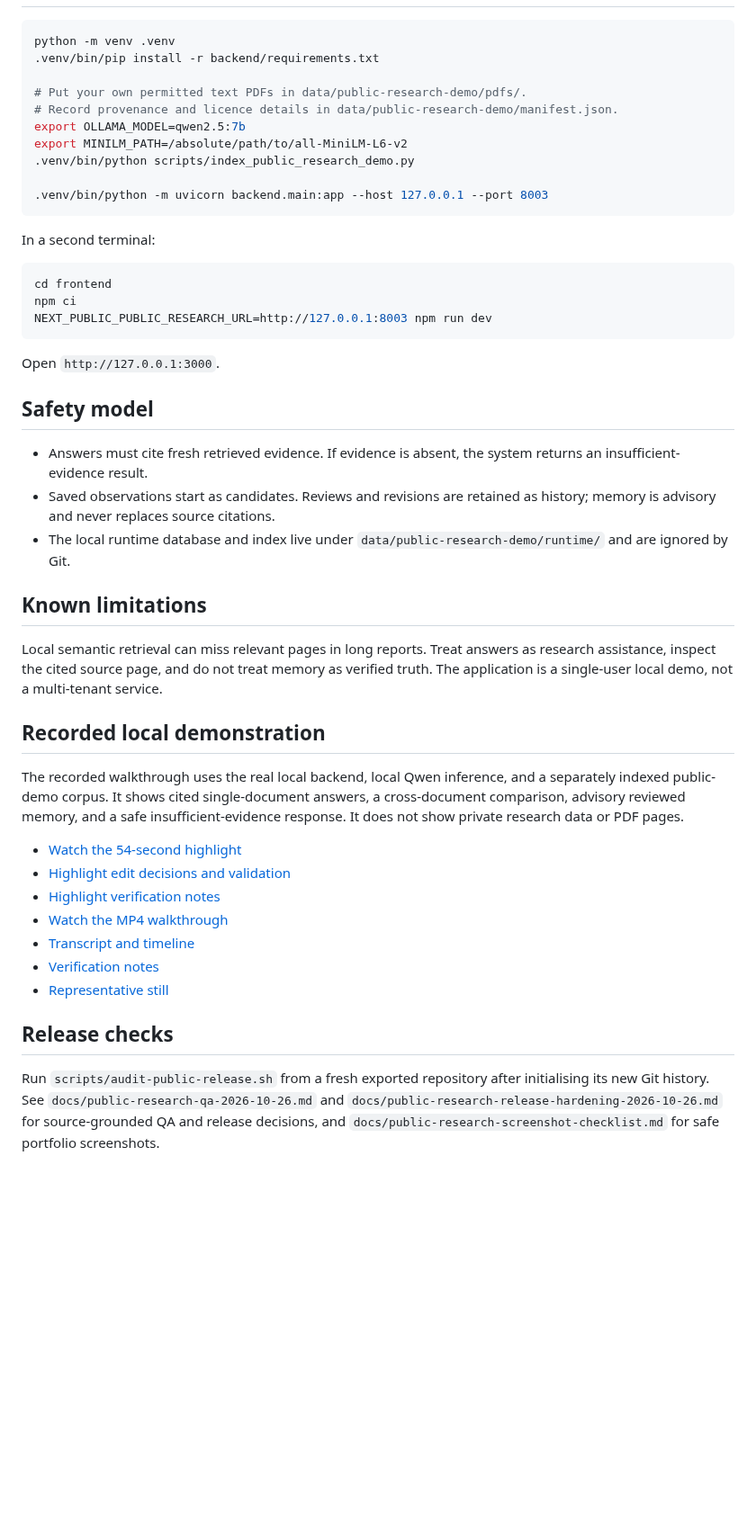
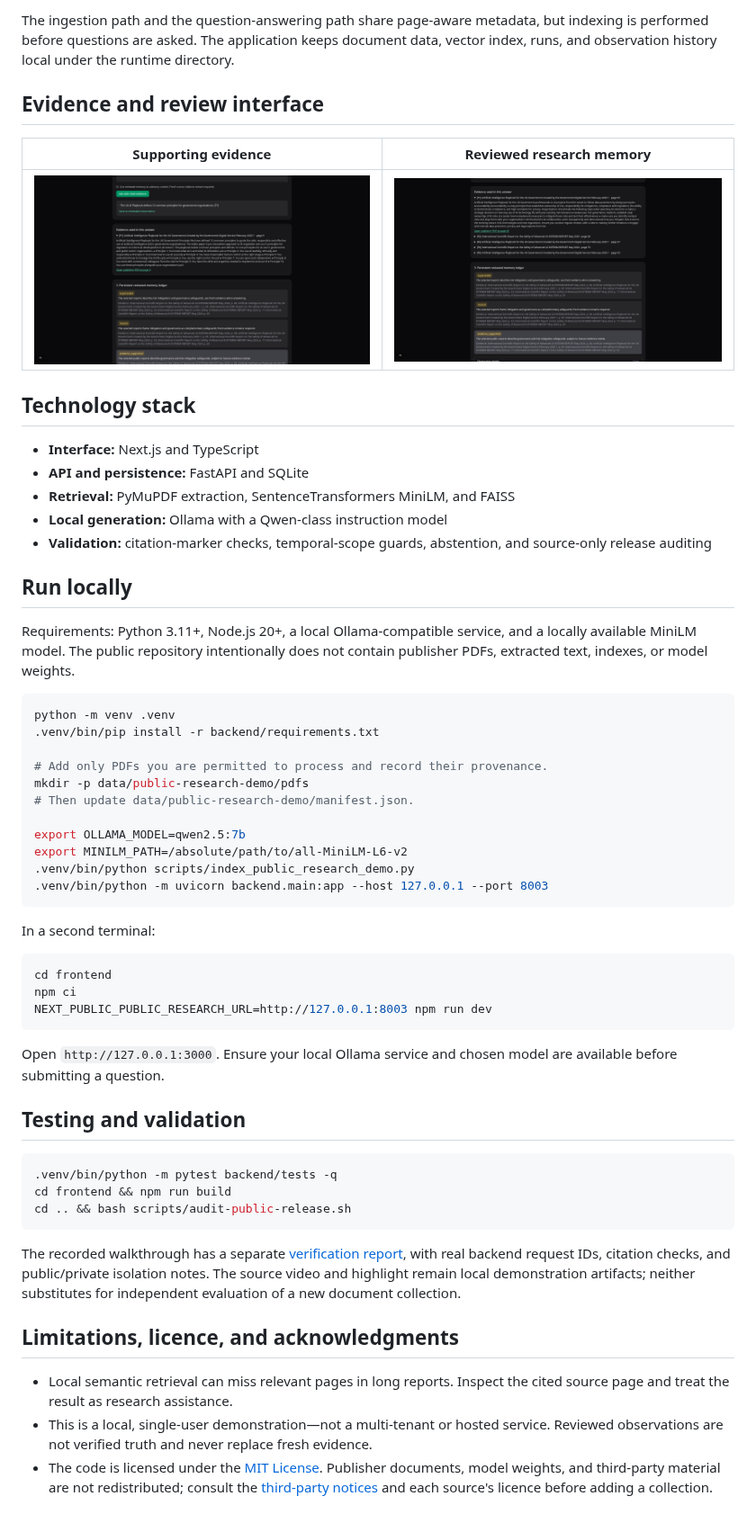
Before and after one commit to clossal/evidence-grounded-research-engine, a Markdown page: README.md, the part around one of its changes. Shown at 90% size. GitHub-like rendering; pictures changed too: docs/images/citation-evidence.png (added), docs/images/reviewed-memory.png (added); blank space fills up the shorter version.

Commit message:
Document research engine with real screenshots and architecture

````diff
--- a/README.md
+++ b/README.md
@@ -25,14 +64,40 @@ respect their licences and third-party-material restrictions.
+The ingestion path and the question-answering path share page-aware metadata,
+but indexing is performed before questions are asked. The application keeps
+document data, vector index, runs, and observation history local under the
+runtime directory.
+
+## Evidence and review interface
+
+| Supporting evidence | Reviewed research memory |
+| --- | --- |
+| ![Expanded evidence panel with page number and publisher PDF link](docs/images/citation-evidence.png) | ![Reviewed-memory ledger and observation detail view](docs/images/reviewed-memory.png) |
+
+## Technology stack
+
+- **Interface:** Next.js and TypeScript
+- **API and persistence:** FastAPI and SQLite
+- **Retrieval:** PyMuPDF extraction, SentenceTransformers MiniLM, and FAISS
+- **Local generation:** Ollama with a Qwen-class instruction model
+- **Validation:** citation-marker checks, temporal-scope guards, abstention,
+  and source-only release auditing
+
+## Run locally
+
+Requirements: Python 3.11+, Node.js 20+, a local Ollama-compatible service,
+and a locally available MiniLM model. The public repository intentionally does
+not contain publisher PDFs, extracted text, indexes, or model weights.
 
 ```bash
 python -m venv .venv
 .venv/bin/pip install -r backend/requirements.txt
 
-# Put your own permitted text PDFs in data/public-research-demo/pdfs/.
-# Record provenance and licence details in data/public-research-demo/manifest.json.
+# Add only PDFs you are permitted to process and record their provenance.
+mkdir -p data/public-research-demo/pdfs
+# Then update data/public-research-demo/manifest.json.
+
 export OLLAMA_MODEL=qwen2.5:7b
 export MINILM_PATH=/absolute/path/to/all-MiniLM-L6-v2
 .venv/bin/python scripts/index_public_research_demo.py
-
 .venv/bin/python -m uvicorn backend.main:app --host 127.0.0.1 --port 8003
 ```
 
@@ -44,44 +109,30 @@ npm ci
 NEXT_PUBLIC_PUBLIC_RESEARCH_URL=http://127.0.0.1:8003 npm run dev
 ```
 
-Open `http://127.0.0.1:3000`.
+Open `http://127.0.0.1:3000`. Ensure your local Ollama service and chosen model
+are available before submitting a question.
 
-## Safety model
+## Testing and validation
 
-- Answers must cite fresh retrieved evidence. If evidence is absent, the system
-  returns an insufficient-evidence result.
-- Saved observations start as candidates. Reviews and revisions are retained as
-  history; memory is advisory and never replaces source citations.
-- The local runtime database and index live under
-  `data/public-research-demo/runtime/` and are ignored by Git.
+```bash
+.venv/bin/python -m pytest backend/tests -q
+cd frontend && npm run build
+cd .. && bash scripts/audit-public-release.sh
+```
 
-## Known limitations
+The recorded walkthrough has a separate [verification report](artifacts/research-engine-demo-verification.md),
+with real backend request IDs, citation checks, and public/private isolation
+notes. The source video and highlight remain local demonstration artifacts;
+neither substitutes for independent evaluation of a new document collection.
 
-Local semantic retrieval can miss relevant pages in long reports. Treat answers
-as research assistance, inspect the cited source page, and do not treat memory
-as verified truth. The application is a single-user local demo, not a
-multi-tenant service.
+## Limitations, licence, and acknowledgments
 
-## Recorded local demonstration
-
-The recorded walkthrough uses the real local backend, local Qwen inference,
-and a separately indexed public-demo corpus. It shows cited single-document
-answers, a cross-document comparison, advisory reviewed memory, and a safe
-insufficient-evidence response. It does not show private research data or PDF
-pages.
-
-- [Watch the 54-second highlight](artifacts/research-engine-demo-short.mp4)
-- [Highlight edit decisions and validation](artifacts/research-engine-demo-short-edits.json)
-- [Highlight verification notes](artifacts/research-engine-demo-short-verification.md)
-- [Watch the MP4 walkthrough](artifacts/research-engine-demo.mp4)
-- [Transcript and timeline](artifacts/research-engine-demo-transcript.md)
-- [Verification notes](artifacts/research-engine-demo-verification.md)
-- [Representative still](artifacts/research-engine-demo-thumbnail.png)
-
-## Release checks
-
-Run `scripts/audit-public-release.sh` from a fresh exported repository after
-initialising its new Git history. See `docs/public-research-qa-2026-10-26.md`
-and `docs/public-research-release-hardening-2026-10-26.md` for source-grounded
-QA and release decisions, and `docs/public-research-screenshot-checklist.md`
-for safe portfolio screenshots.
+- Local semantic retrieval can miss relevant pages in long reports. Inspect the
+  cited source page and treat the result as research assistance.
+- This is a local, single-user demonstration—not a multi-tenant or hosted
+  service. Reviewed observations are not verified truth and never replace fresh
+  evidence.
+- The code is licensed under the [MIT License](LICENSE). Publisher documents,
+  model weights, and third-party material are not redistributed; consult the
+  [third-party notices](docs/THIRD_PARTY_NOTICES.md) and each source's licence
+  before adding a collection.
````
Also changed, not shown: other parts of README.md (+56 -17 lines), docs/images/cited-answer.png (added).
